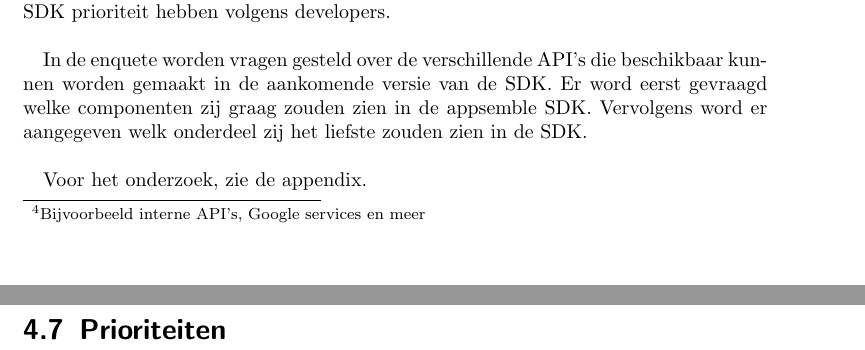
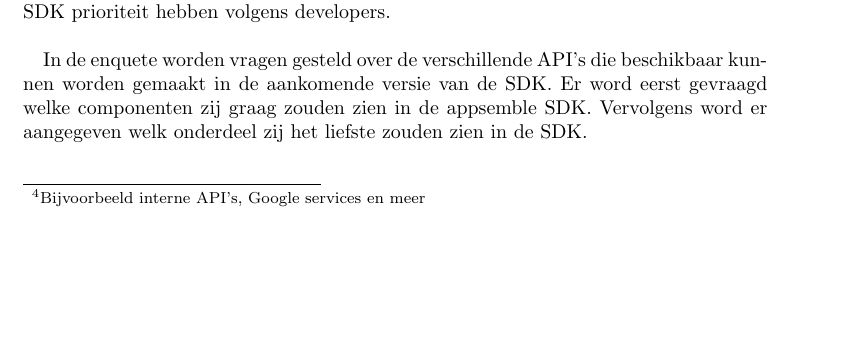
Before and after one commit to Requinard/dcentralize-research, a LaTeX document (main.tex, which reads chapter/which_apis.tex): two parts of pages 8 and 9 of 15 before the commit and part of page 8 of 14 after it, the two joined at a grey line, cut so that both start at the same text, the shorter picture padded with empty space. Compiled offline with pdfLaTeX.

Commit message:
final version

```diff
--- a/chapter/which_apis.tex
+++ b/chapter/which_apis.tex
@@ -95,8 +95,3 @@ Daarnaast kan een developer inhaken op systeem-events, zoals wifi-verbinding of
 Er moet dus een plan opgesteld worden voor het ontwikkelen van de Appsemble SDK. Hierbij is er een kleine enquete gedaan om uit te vinden welke onderdelen van een SDK prioriteit hebben volgens developers. \\
 
 In de enquete worden vragen gesteld over de verschillende API's die beschikbaar kunnen worden gemaakt in de aankomende versie van de SDK. Er word eerst gevraagd welke componenten zij graag zouden zien in de appsemble SDK. Vervolgens word er aangegeven welk onderdeel zij het liefste zouden zien in de SDK. \\
-
-Voor het onderzoek, zie de appendix.
-
-\section{Prioriteiten}
- % todo
```
Also changed, not shown: main.pdf, 6 other files.
